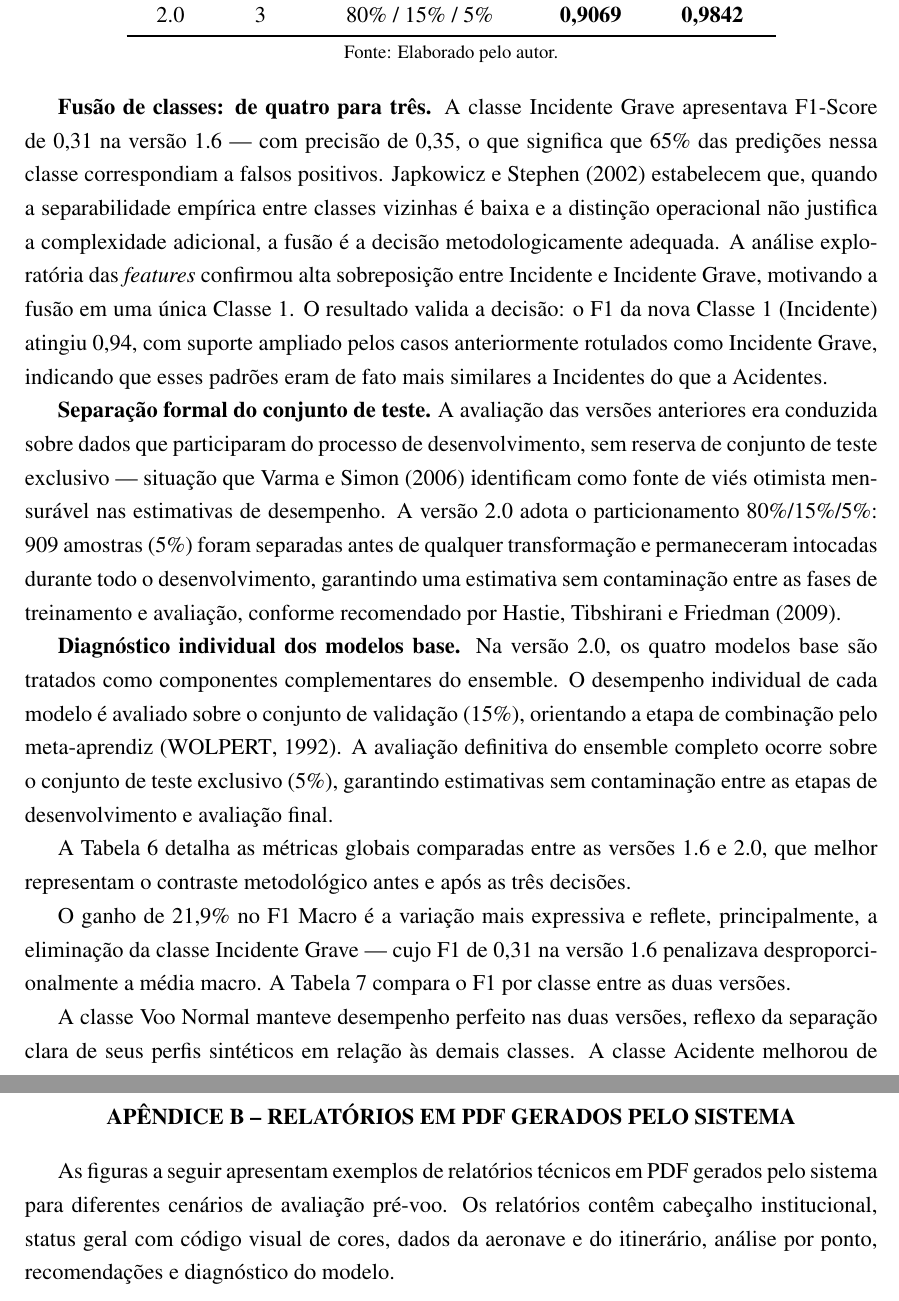
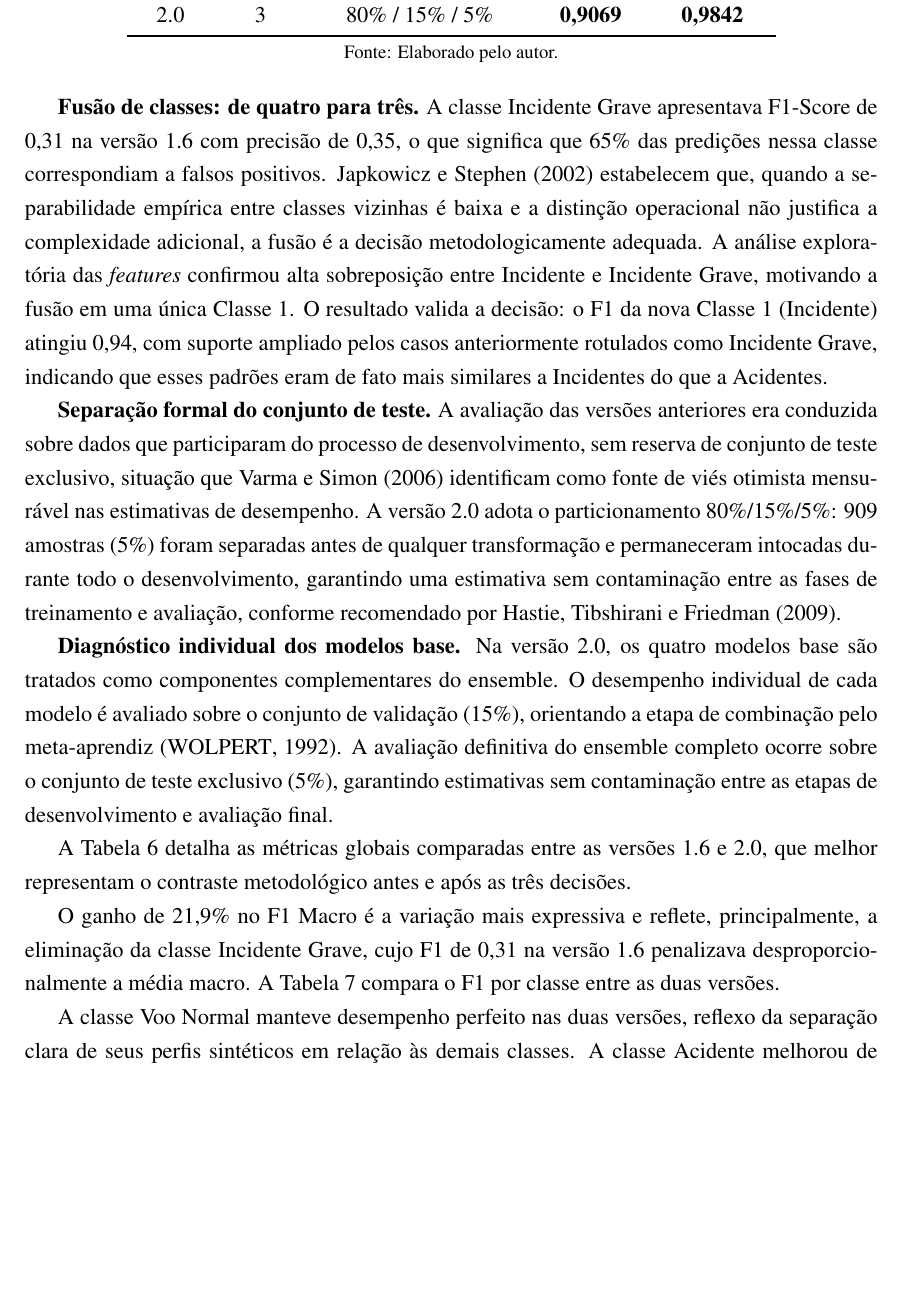
Before and after one commit to mmilanezi/Artigo-TCC, a LaTeX document (artigo_v2/artigo_v2.tex): two parts of pages 25 and 34 of 34 before the commit and part of page 25 of 33 after it, the two joined at a grey line, cut so that both start at the same text, the shorter picture padded with empty space. Compiled offline with pdfLaTeX.

Commit message:
Sem apendice B - Verão final

```diff
--- a/artigo_v2/artigo_v2.tex
+++ b/artigo_v2/artigo_v2.tex
@@ -1169,7 +1169,7 @@ mais relevantes.
 \end{table}
 
 \textbf{Fusão de classes: de quatro para três.}
-A classe Incidente Grave apresentava F1-Score de 0,31 na versão 1.6 ---
+A classe Incidente Grave apresentava F1-Score de 0,31 na versão 1.6
 com precisão de 0,35, o que significa que 65\% das predições nessa classe
 correspondiam a falsos positivos.
 \citeonline{JAPKOWICZ2002} estabelecem que, quando a separabilidade empírica entre classes
@@ -1183,7 +1183,7 @@ que esses padrões eram de fato mais similares a Incidentes do que a Acidentes.
 
 \textbf{Separação formal do conjunto de teste.}
 A avaliação das versões anteriores era conduzida sobre dados que participaram do processo
-de desenvolvimento, sem reserva de conjunto de teste exclusivo --- situação que
+de desenvolvimento, sem reserva de conjunto de teste exclusivo, situação que
 \citeonline{VARMASIMON2006} identificam como fonte de viés otimista mensurável nas
 estimativas de desempenho.
 A versão 2.0 adota o particionamento 80\%/15\%/5\%: 909 amostras (5\%) foram separadas
@@ -1220,7 +1220,7 @@ A Tabela~\ref{tab:comparativo} detalha as métricas globais comparadas entre as
 \end{table}
 
 O ganho de 21,9\% no F1 Macro é a variação mais expressiva e reflete,
-principalmente, a eliminação da classe Incidente Grave --- cujo F1 de 0,31
+principalmente, a eliminação da classe Incidente Grave, cujo F1 de 0,31
 na versão 1.6 penalizava desproporcionalmente a média macro.
 A Tabela~\ref{tab:comparativo_classes} compara o F1 por classe entre as duas versões.
 
@@ -1356,17 +1356,4 @@ impediu a construção completa do vetor de \textit{features}, resultando em dia
   \fonte{Elaborado pelo autor.}
 \end{figure}
 
-%=======================================================================
-\section{Relatórios em PDF Gerados pelo Sistema}
-\label{ap:relatorios}
-%=======================================================================
-
-As figuras a seguir apresentam exemplos de relatórios técnicos em PDF gerados
-pelo sistema para diferentes cenários de avaliação pré-voo. Os relatórios
-contêm cabeçalho institucional, status geral com código visual de cores,
-dados da aeronave e do itinerário, análise por ponto, recomendações e
-diagnóstico do modelo.
-
-% TODO: inserir aqui as capturas de tela dos relatórios em PDF e da interface.
-
 \end{document}
```
Also changed, not shown: artigo_v2/artigo_v2.tex (2 more changed lines).
